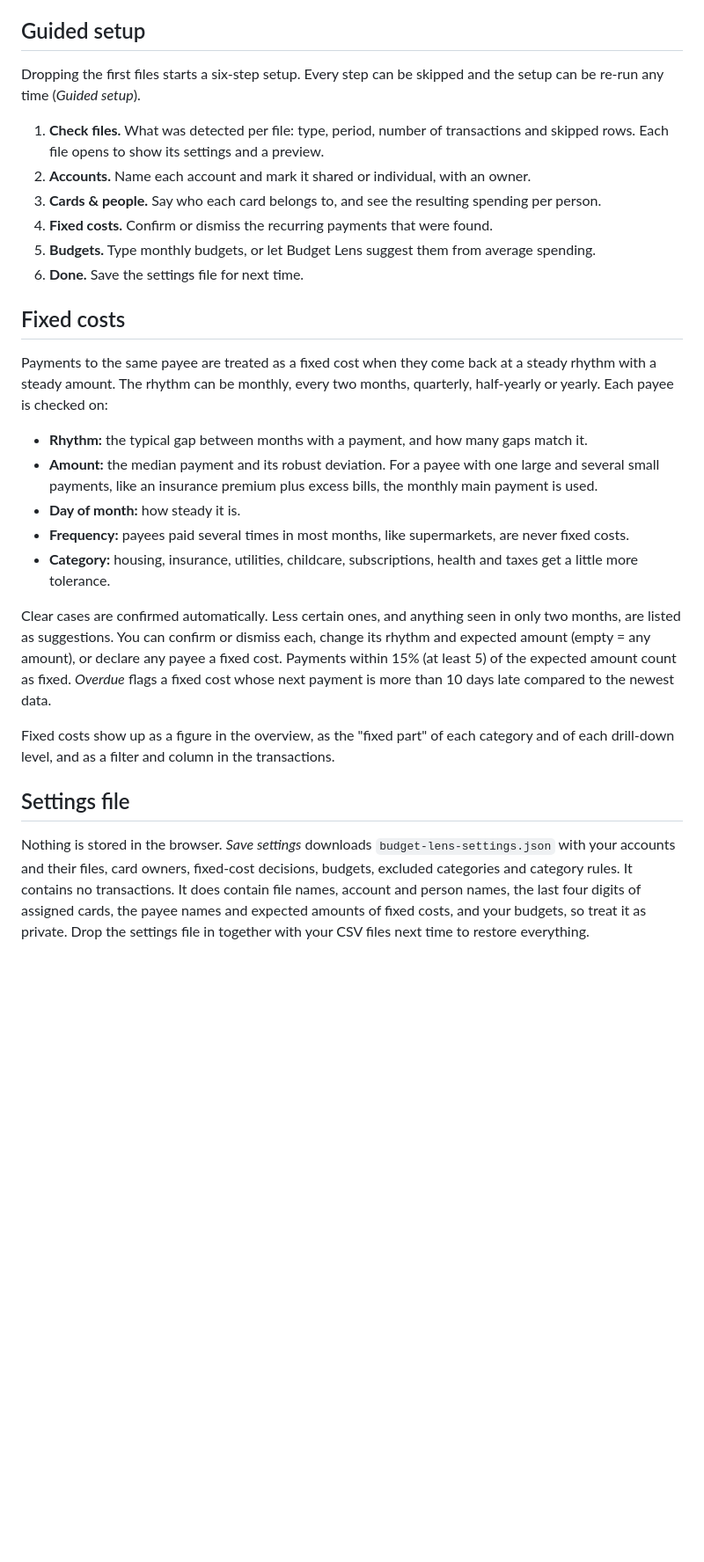
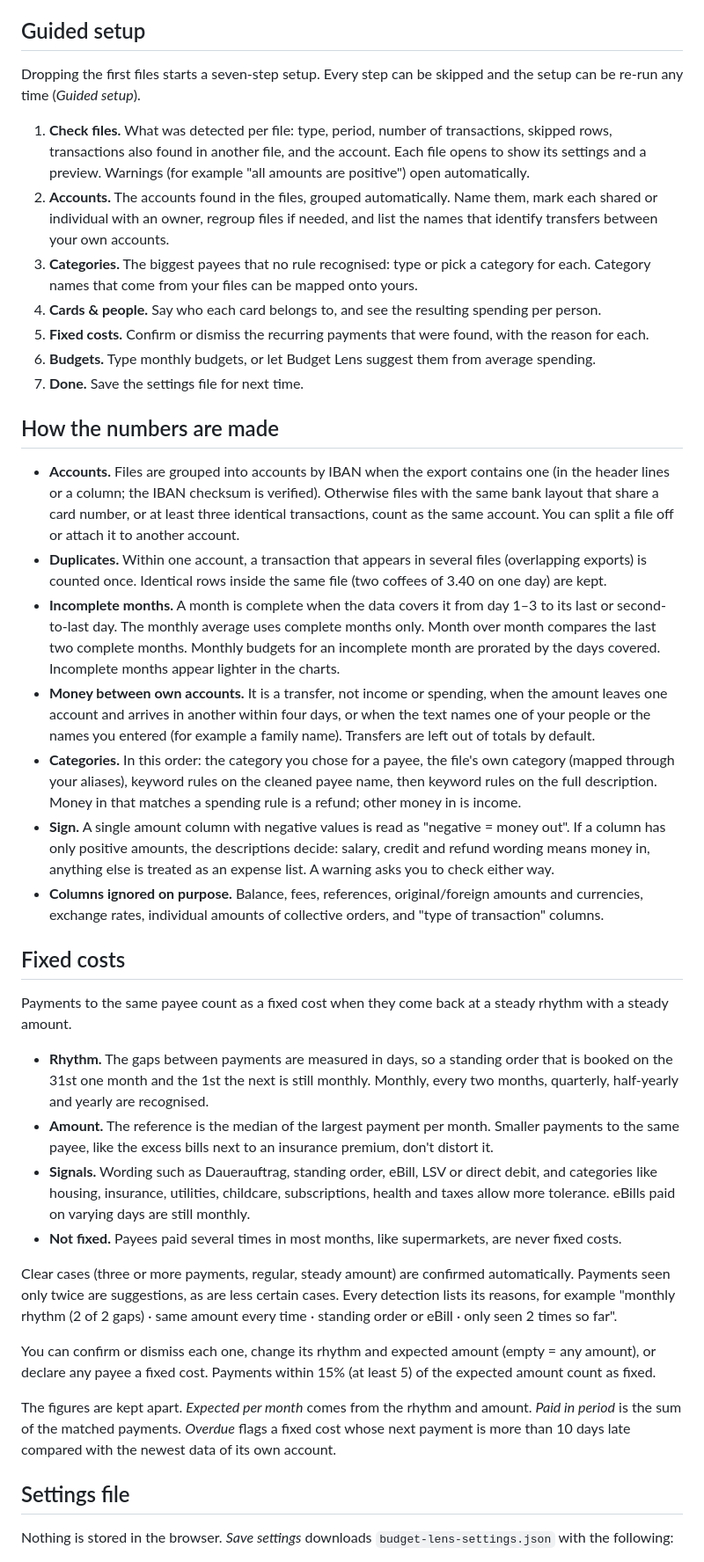
Before and after one commit to timae/Budgetlens, a Markdown page: README.md, the part around one of its changes. Shown at 88% size. Drawn GitHub-style; blank space fills up the shorter version.

```diff
--- a/README.md
+++ b/README.md
@@ -133,30 +133,42 @@ Pages are addressed by the URL fragment (`#spending`, `#fixed` …), so the brow
 
 ## Guided setup
 
-Dropping the first files starts a six-step setup. Every step can be skipped and the setup can be re-run any time (*Guided setup*).
+Dropping the first files starts a seven-step setup. Every step can be skipped and the setup can be re-run any time (*Guided setup*).
 
-1. **Check files.** What was detected per file: type, period, number of transactions and skipped rows. Each file opens to show its settings and a preview.
-2. **Accounts.** Name each account and mark it shared or individual, with an owner.
-3. **Cards & people.** Say who each card belongs to, and see the resulting spending per person.
-4. **Fixed costs.** Confirm or dismiss the recurring payments that were found.
-5. **Budgets.** Type monthly budgets, or let Budget Lens suggest them from average spending.
-6. **Done.** Save the settings file for next time.
+1. **Check files.** What was detected per file: type, period, number of transactions, skipped rows, transactions also found in another file, and the account. Each file opens to show its settings and a preview. Warnings (for example "all amounts are positive") open automatically.
+2. **Accounts.** The accounts found in the files, grouped automatically. Name them, mark each shared or individual with an owner, regroup files if needed, and list the names that identify transfers between your own accounts.
+3. **Categories.** The biggest payees that no rule recognised: type or pick a category for each. Category names that come from your files can be mapped onto yours.
+4. **Cards & people.** Say who each card belongs to, and see the resulting spending per person.
+5. **Fixed costs.** Confirm or dismiss the recurring payments that were found, with the reason for each.
+6. **Budgets.** Type monthly budgets, or let Budget Lens suggest them from average spending.
+7. **Done.** Save the settings file for next time.
+
+## How the numbers are made
+
+- **Accounts.** Files are grouped into accounts by IBAN when the export contains one (in the header lines or a column; the IBAN checksum is verified). Otherwise files with the same bank layout that share a card number, or at least three identical transactions, count as the same account. You can split a file off or attach it to another account.
+- **Duplicates.** Within one account, a transaction that appears in several files (overlapping exports) is counted once. Identical rows inside the same file (two coffees of 3.40 on one day) are kept.
+- **Incomplete months.** A month is complete when the data covers it from day 1–3 to its last or second-to-last day. The monthly average uses complete months only. Month over month compares the last two complete months. Monthly budgets for an incomplete month are prorated by the days covered. Incomplete months appear lighter in the charts.
+- **Money between own accounts.** It is a transfer, not income or spending, when the amount leaves one account and arrives in another within four days, or when the text names one of your people or the names you entered (for example a family name). Transfers are left out of totals by default.
+- **Categories.** In this order: the category you chose for a payee, the file's own category (mapped through your aliases), keyword rules on the cleaned payee name, then keyword rules on the full description. Money in that matches a spending rule is a refund; other money in is income.
+- **Sign.** A single amount column with negative values is read as "negative = money out". If a column has only positive amounts, the descriptions decide: salary, credit and refund wording means money in, anything else is treated as an expense list. A warning asks you to check either way.
+- **Columns ignored on purpose.** Balance, fees, references, original/foreign amounts and currencies, exchange rates, individual amounts of collective orders, and "type of transaction" columns.
 
 ## Fixed costs
 
-Payments to the same payee are treated as a fixed cost when they come back at a steady rhythm with a steady amount. The rhythm can be monthly, every two months, quarterly, half-yearly or yearly. Each payee is checked on:
+Payments to the same payee count as a fixed cost when they come back at a steady rhythm with a steady amount.
 
-- **Rhythm:** the typical gap between months with a payment, and how many gaps match it.
-- **Amount:** the median payment and its robust deviation. For a payee with one large and several small payments, like an insurance premium plus excess bills, the monthly main payment is used.
-- **Day of month:** how steady it is.
-- **Frequency:** payees paid several times in most months, like supermarkets, are never fixed costs.
-- **Category:** housing, insurance, utilities, childcare, subscriptions, health and taxes get a little more tolerance.
+- **Rhythm.** The gaps between payments are measured in days, so a standing order that is booked on the 31st one month and the 1st the next is still monthly. Monthly, every two months, quarterly, half-yearly and yearly are recognised.
+- **Amount.** The reference is the median of the largest payment per month. Smaller payments to the same payee, like the excess bills next to an insurance premium, don't distort it.
+- **Signals.** Wording such as Dauerauftrag, standing order, eBill, LSV or direct debit, and categories like housing, insurance, utilities, childcare, subscriptions, health and taxes allow more tolerance. eBills paid on varying days are still monthly.
+- **Not fixed.** Payees paid several times in most months, like supermarkets, are never fixed costs.
 
-Clear cases are confirmed automatically. Less certain ones, and anything seen in only two months, are listed as suggestions. You can confirm or dismiss each, change its rhythm and expected amount (empty = any amount), or declare any payee a fixed cost. Payments within 15% (at least 5) of the expected amount count as fixed. *Overdue* flags a fixed cost whose next payment is more than 10 days late compared to the newest data.
+Clear cases (three or more payments, regular, steady amount) are confirmed automatically. Payments seen only twice are suggestions, as are less certain cases. Every detection lists its reasons, for example "monthly rhythm (2 of 2 gaps) · same amount every time · standing order or eBill · only seen 2 times so far".
 
-Fixed costs show up as a figure in the overview, as the "fixed part" of each category and of each drill-down level, and as a filter and column in the transactions.
+You can confirm or dismiss each one, change its rhythm and expected amount (empty = any amount), or declare any payee a fixed cost. Payments within 15% (at least 5) of the expected amount count as fixed.
+
+The figures are kept apart. *Expected per month* comes from the rhythm and amount. *Paid in period* is the sum of the matched payments. *Overdue* flags a fixed cost whose next payment is more than 10 days late compared with the newest data of its own account.
 
 ## Settings file
 
-Nothing is stored in the browser. *Save settings* downloads `budget-lens-settings.json` with your accounts and their files, card owners, fixed-cost decisions, budgets, excluded categories and category rules. It contains no transactions. It does contain file names, account and person names, the last four digits of assigned cards, the payee names and expected amounts of fixed costs, and your budgets, so treat it as private. Drop the settings file in together with your CSV files next time to restore everything.
+Nothing is stored in the browser. *Save settings* downloads `budget-lens-settings.json` with the following:
 
```
Also changed, not shown: other parts of README.md (+14 -7 lines), docs/desktop-light.jpg, docs/setup.jpg, 16 other files.
